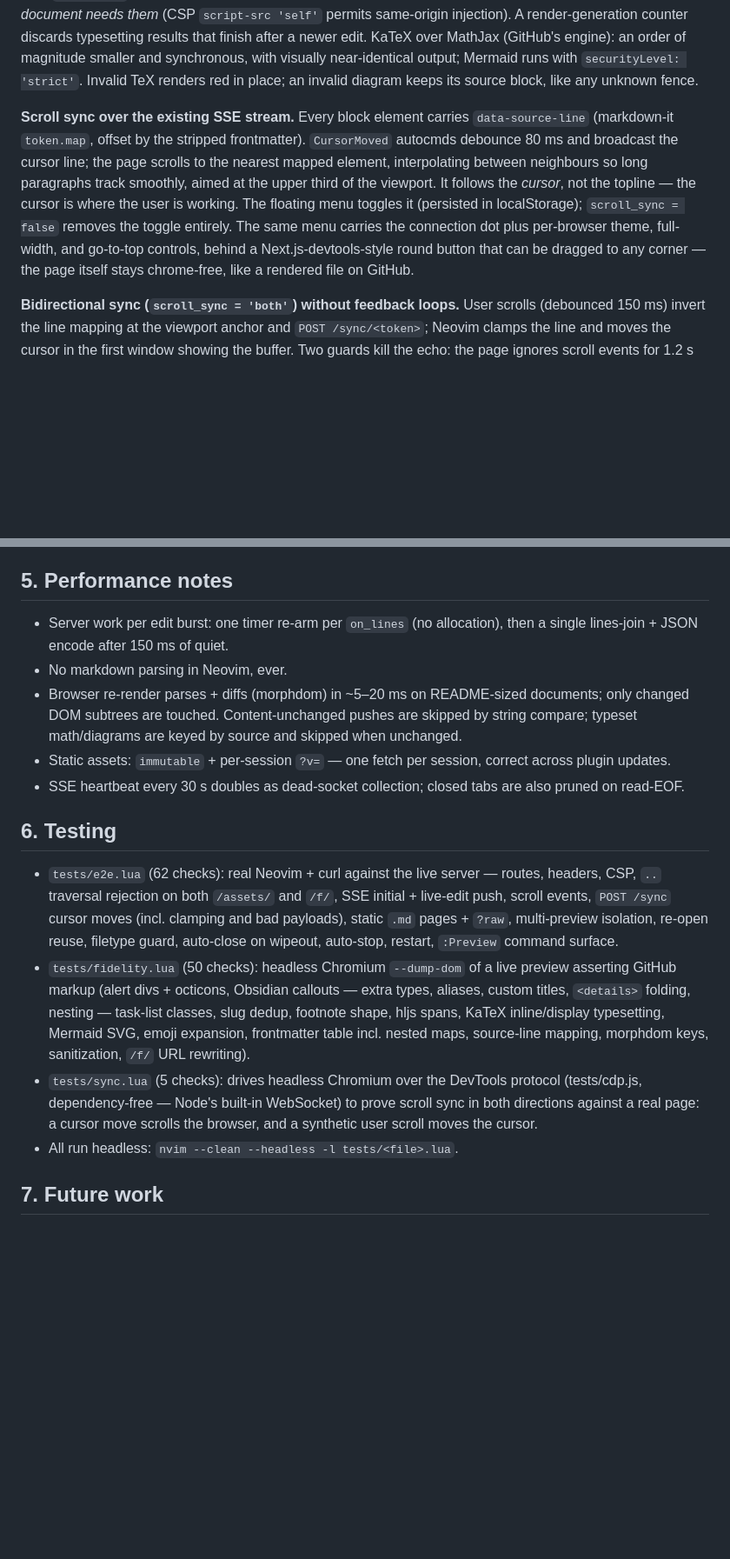
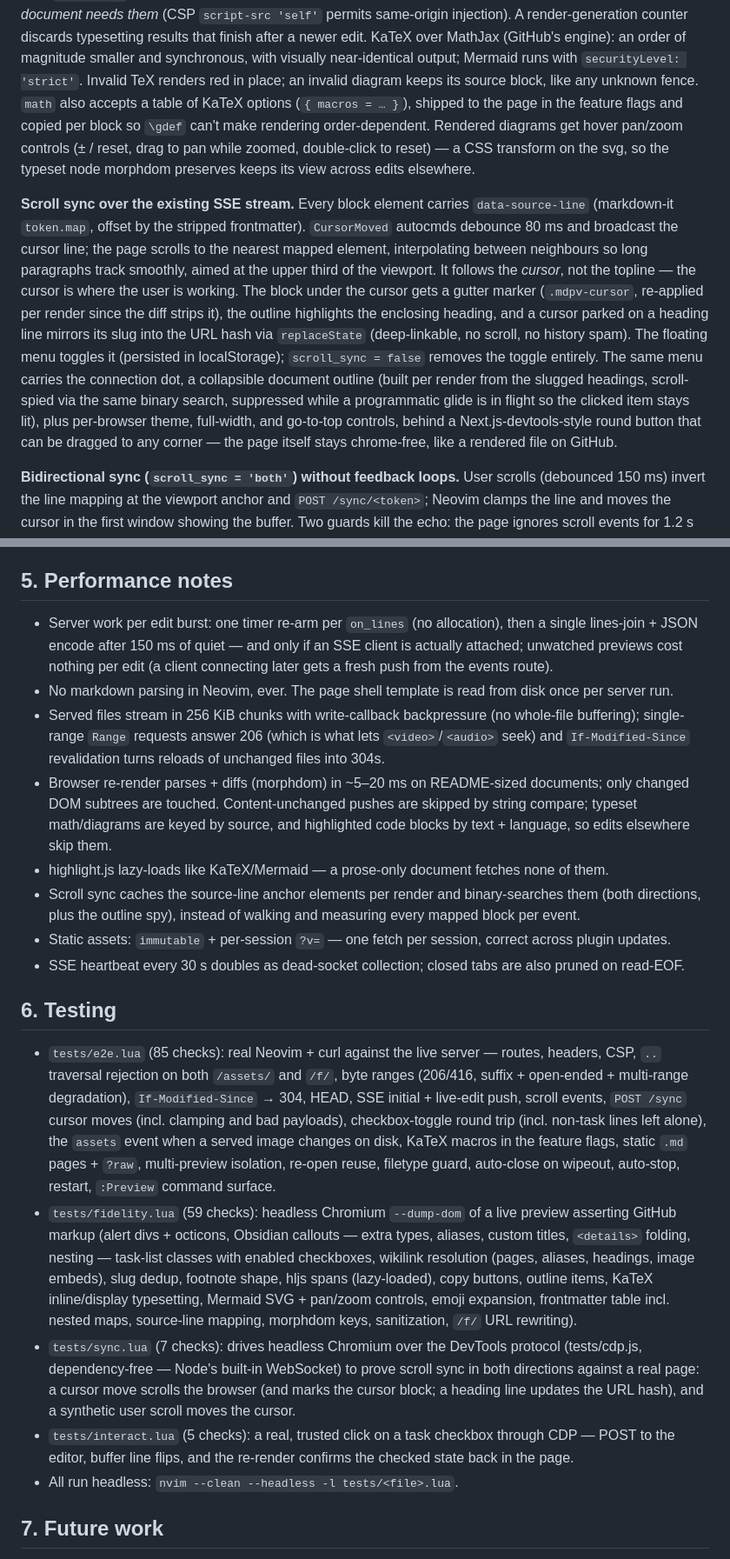
Before and after one commit to Qmdm/mdpv.nvim, a Markdown page: docs/DESIGN.md, 2 parts joined by grey strips. Shown at 87% size. Drawn GitHub-style; blank space fills up the shorter version.

```diff
--- a/docs/DESIGN.md
+++ b/docs/DESIGN.md
@@ -160,7 +174,13 @@ A render-generation counter discards typesetting results that finish after a
 newer edit. KaTeX over MathJax (GitHub's engine): an order of magnitude
 smaller and synchronous, with visually near-identical output; Mermaid runs
 with `securityLevel: 'strict'`. Invalid TeX renders red in place; an invalid
-diagram keeps its source block, like any unknown fence.
+diagram keeps its source block, like any unknown fence. `math` also accepts a
+table of KaTeX options (`{ macros = … }`), shipped to the page in the feature
+flags and copied per block so `\gdef` can't make rendering order-dependent.
+Rendered diagrams get
+hover pan/zoom controls (± / reset, drag to pan while zoomed, double-click to
+reset) — a CSS transform on the svg, so the typeset node morphdom preserves
+keeps its view across edits elsewhere.
 
 **Scroll sync over the existing SSE stream.** Every block element carries
 `data-source-line` (markdown-it `token.map`, offset by the stripped
@@ -168,11 +188,19 @@ frontmatter). `CursorMoved` autocmds debounce 80 ms and broadcast the cursor
 line; the page scrolls to the nearest mapped element, interpolating between
 neighbours so long paragraphs track smoothly, aimed at the upper third of the
 viewport. It follows the *cursor*, not the topline — the cursor is where the
-user is working. The floating menu toggles it (persisted in localStorage);
+user is working. The block under the cursor gets a gutter marker
+(`.mdpv-cursor`, re-applied per render since the diff strips it), the outline
+highlights the enclosing heading, and a cursor parked on a heading line
+mirrors its slug into the URL hash via `replaceState` (deep-linkable, no
+scroll, no history spam). The floating menu toggles it (persisted in
+localStorage);
 `scroll_sync = false` removes the toggle entirely. The same menu carries the
-connection dot plus per-browser theme, full-width, and go-to-top controls,
-behind a Next.js-devtools-style round button that can be dragged to any
-corner — the page itself stays chrome-free, like a rendered file on GitHub.
+connection dot, a collapsible document outline (built per render from the
+slugged headings, scroll-spied via the same binary search, suppressed while a
+programmatic glide is in flight so the clicked item stays lit), plus
+per-browser theme, full-width, and go-to-top controls, behind a
+Next.js-devtools-style round button that can be dragged to any corner — the
+page itself stays chrome-free, like a rendered file on GitHub.
 
 **Bidirectional sync (`scroll_sync = 'both'`) without feedback loops.** User
 scrolls (debounced 150 ms) invert the line mapping at the viewport anchor and
@@ -241,12 +278,25 @@ here to bound traversal against.
 ## 5. Performance notes
 
 - Server work per edit burst: one timer re-arm per `on_lines` (no allocation),
-  then a single lines-join + JSON encode after 150 ms of quiet.
-- No markdown parsing in Neovim, ever.
+  then a single lines-join + JSON encode after 150 ms of quiet — and only if
+  an SSE client is actually attached; unwatched previews cost nothing per
+  edit (a client connecting later gets a fresh push from the events route).
+- No markdown parsing in Neovim, ever. The page shell template is read from
+  disk once per server run.
+- Served files stream in 256 KiB chunks with write-callback backpressure (no
+  whole-file buffering); single-range `Range` requests answer 206 (which is
+  what lets `<video>`/`<audio>` seek) and `If-Modified-Since` revalidation
+  turns reloads of unchanged files into 304s.
 - Browser re-render parses + diffs (morphdom) in ~5–20 ms on README-sized
   documents; only changed DOM subtrees are touched. Content-unchanged pushes
-  are skipped by string compare; typeset math/diagrams are keyed by source and
-  skipped when unchanged.
+  are skipped by string compare; typeset math/diagrams are keyed by source,
+  and highlighted code blocks by text + language, so edits elsewhere skip
+  them.
+- highlight.js lazy-loads like KaTeX/Mermaid — a prose-only document fetches
+  none of them.
+- Scroll sync caches the source-line anchor elements per render and
+  binary-searches them (both directions, plus the outline spy), instead of
+  walking and measuring every mapped block per event.
 - Static assets: `immutable` + per-session `?v=` — one fetch per session,
   correct across plugin updates.
 - SSE heartbeat every 30 s doubles as dead-socket collection; closed tabs
@@ -254,24 +304,33 @@ here to bound traversal against.
 
 ## 6. Testing
 
-- `tests/e2e.lua` (62 checks): real Neovim + curl against the live server —
+- `tests/e2e.lua` (85 checks): real Neovim + curl against the live server —
   routes, headers, CSP, `..` traversal rejection on both `/assets/` and `/f/`,
-  SSE initial + live-edit push,
+  byte ranges (206/416, suffix + open-ended + multi-range degradation),
+  `If-Modified-Since` → 304, HEAD, SSE initial + live-edit push,
   scroll events, `POST /sync` cursor moves (incl. clamping and bad payloads),
-  static `.md` pages + `?raw`, multi-preview isolation, re-open reuse,
+  checkbox-toggle round trip (incl. non-task lines left alone), the `assets`
+  event when a served image changes on disk, KaTeX macros in the feature
+  flags, static `.md` pages + `?raw`, multi-preview isolation, re-open reuse,
   filetype guard, auto-close on wipeout, auto-stop, restart, `:Preview`
   command surface.
-- `tests/fidelity.lua` (50 checks): headless Chromium `--dump-dom` of a live
+- `tests/fidelity.lua` (59 checks): headless Chromium `--dump-dom` of a live
   preview asserting GitHub markup (alert divs + octicons, Obsidian callouts —
   extra types, aliases, custom titles, `<details>` folding, nesting —
-  task-list classes, slug dedup, footnote shape, hljs spans, KaTeX
-  inline/display typesetting, Mermaid SVG, emoji expansion, frontmatter table
-  incl. nested maps, source-line mapping, morphdom keys, sanitization, `/f/`
-  URL rewriting).
-- `tests/sync.lua` (5 checks): drives headless Chromium over the DevTools
+  task-list classes with enabled checkboxes, wikilink resolution (pages,
+  aliases, headings, image embeds), slug dedup, footnote shape, hljs spans
+  (lazy-loaded), copy buttons, outline items, KaTeX inline/display
+  typesetting, Mermaid SVG + pan/zoom controls, emoji expansion, frontmatter
+  table incl. nested maps, source-line mapping, morphdom keys, sanitization,
+  `/f/` URL rewriting).
+- `tests/sync.lua` (7 checks): drives headless Chromium over the DevTools
   protocol (tests/cdp.js, dependency-free — Node's built-in WebSocket) to
   prove scroll sync in both directions against a real page: a cursor move
-  scrolls the browser, and a synthetic user scroll moves the cursor.
+  scrolls the browser (and marks the cursor block; a heading line updates the
+  URL hash), and a synthetic user scroll moves the cursor.
+- `tests/interact.lua` (5 checks): a real, trusted click on a task checkbox
+  through CDP — POST to the editor, buffer line flips, and the re-render
+  confirms the checked state back in the page.
 - All run headless: `nvim --clean --headless -l tests/<file>.lua`.
 
 ## 7. Future work
```
Also changed, not shown: other parts of docs/DESIGN.md (+28 -5 lines), README.md (+18 -4 lines), docs/DEVELOPMENT.md (+5 -4 lines), docs/dark.png, docs/light.png, 13 other files.
